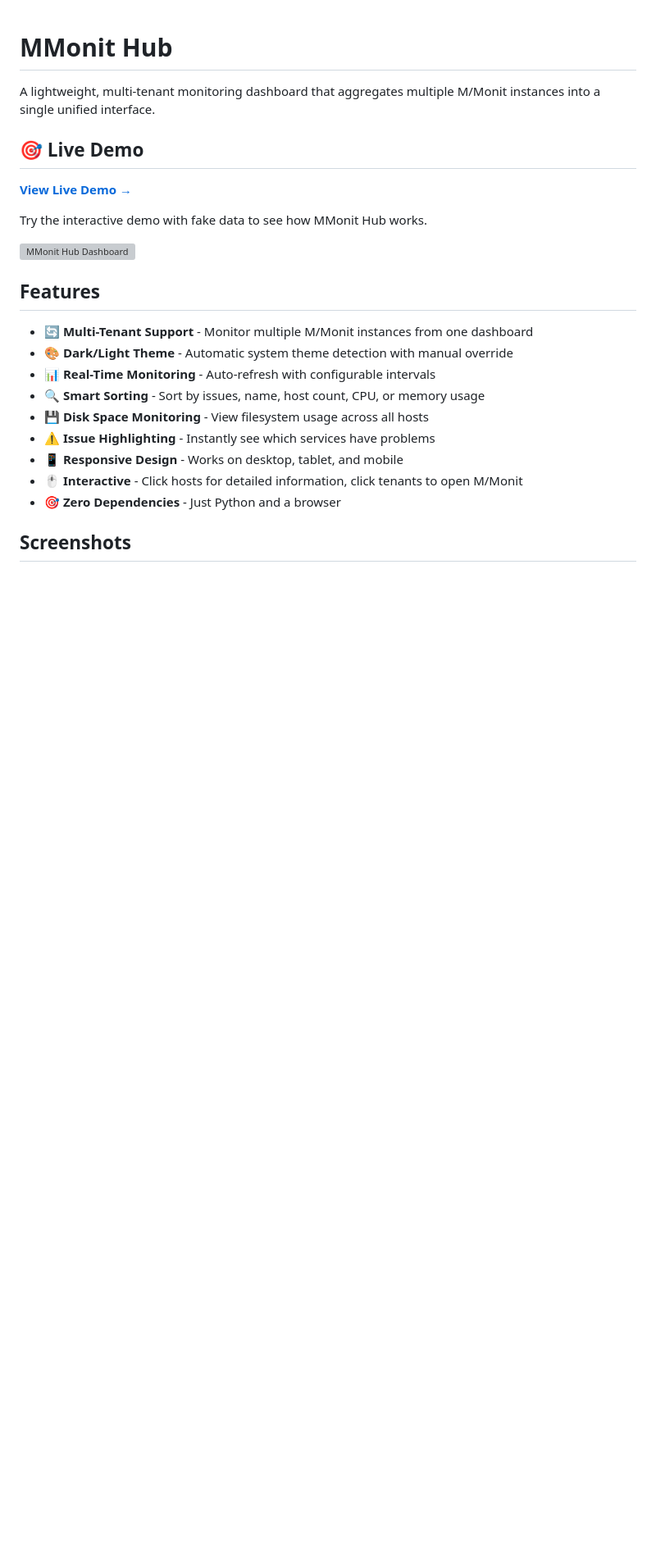
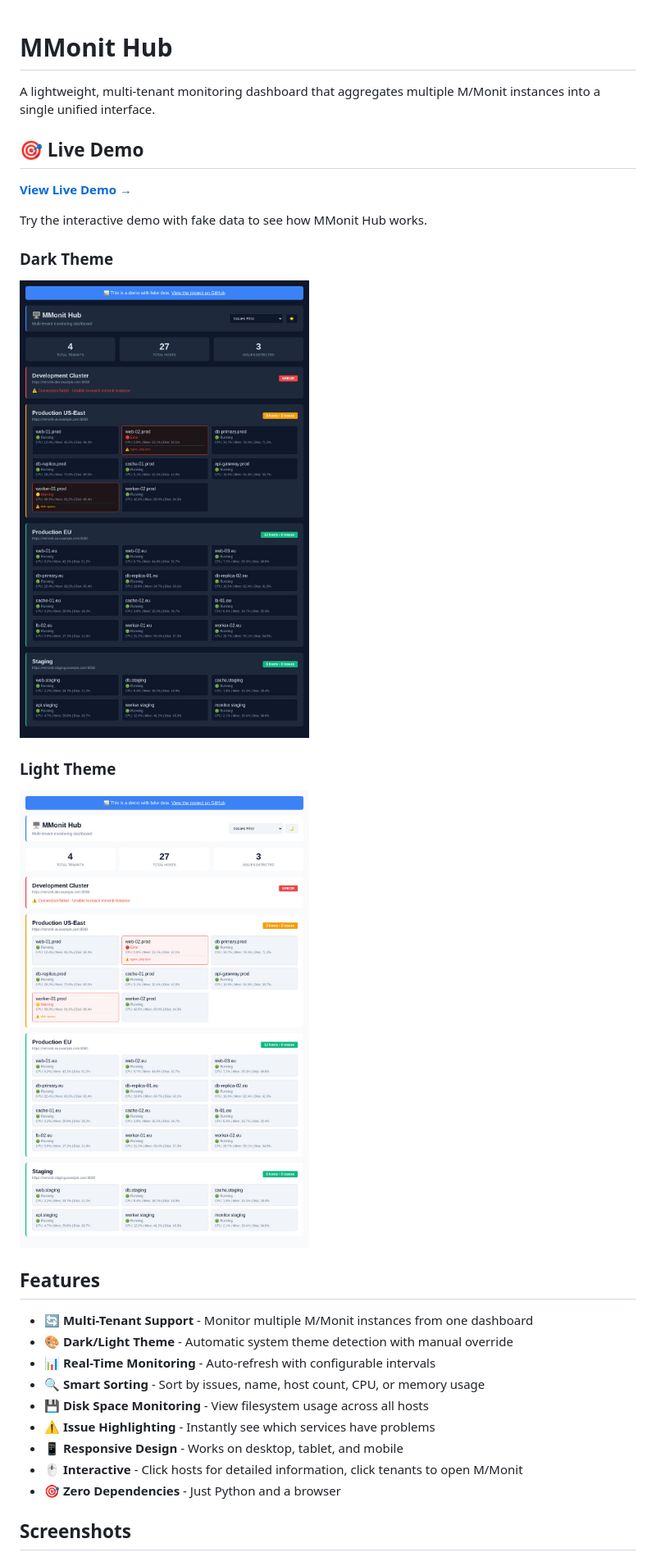
Before and after one commit to floadsio/mmonit-hub, a Markdown page: README.md, the part around the change. Shown: that part at 82% size. Drawn GitHub-style; pictures changed too: screenshot-dark.jpg (added), screenshot-light.jpg (added); blank space fills up the shorter version; grey boxes are pictures that could not be loaded.

Commit message:
dark / light

```diff
--- a/README.md
+++ b/README.md
@@ -8,7 +8,11 @@ A lightweight, multi-tenant monitoring dashboard that aggregates multiple M/Moni
 
 Try the interactive demo with fake data to see how MMonit Hub works.
 
-![MMonit Hub Dashboard](screenshot.png)
+### Dark Theme
+![MMonit Hub - Dark Theme](screenshot-dark.jpg)
+
+### Light Theme
+![MMonit Hub - Light Theme](screenshot-light.jpg)
 
 ## Features
 
```
